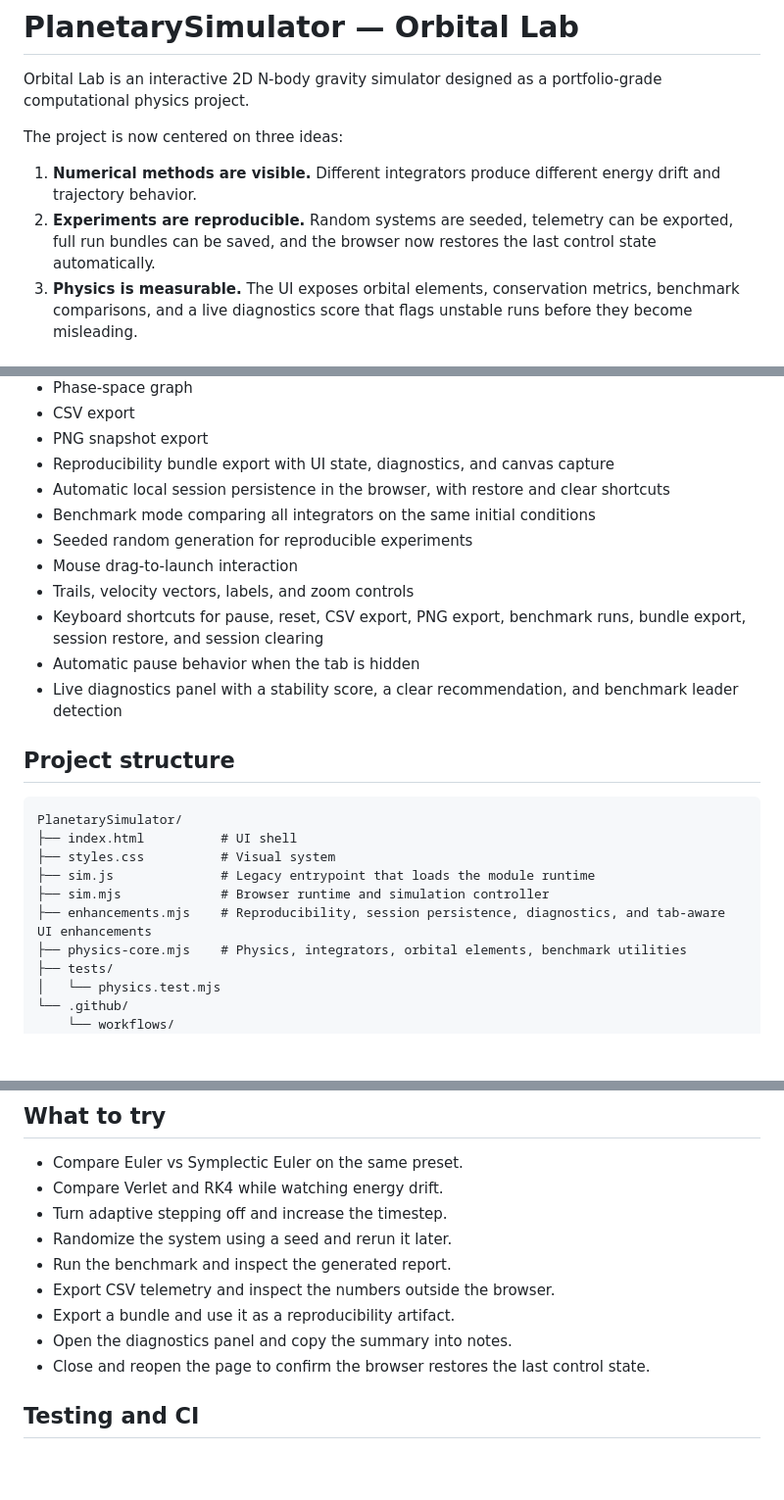
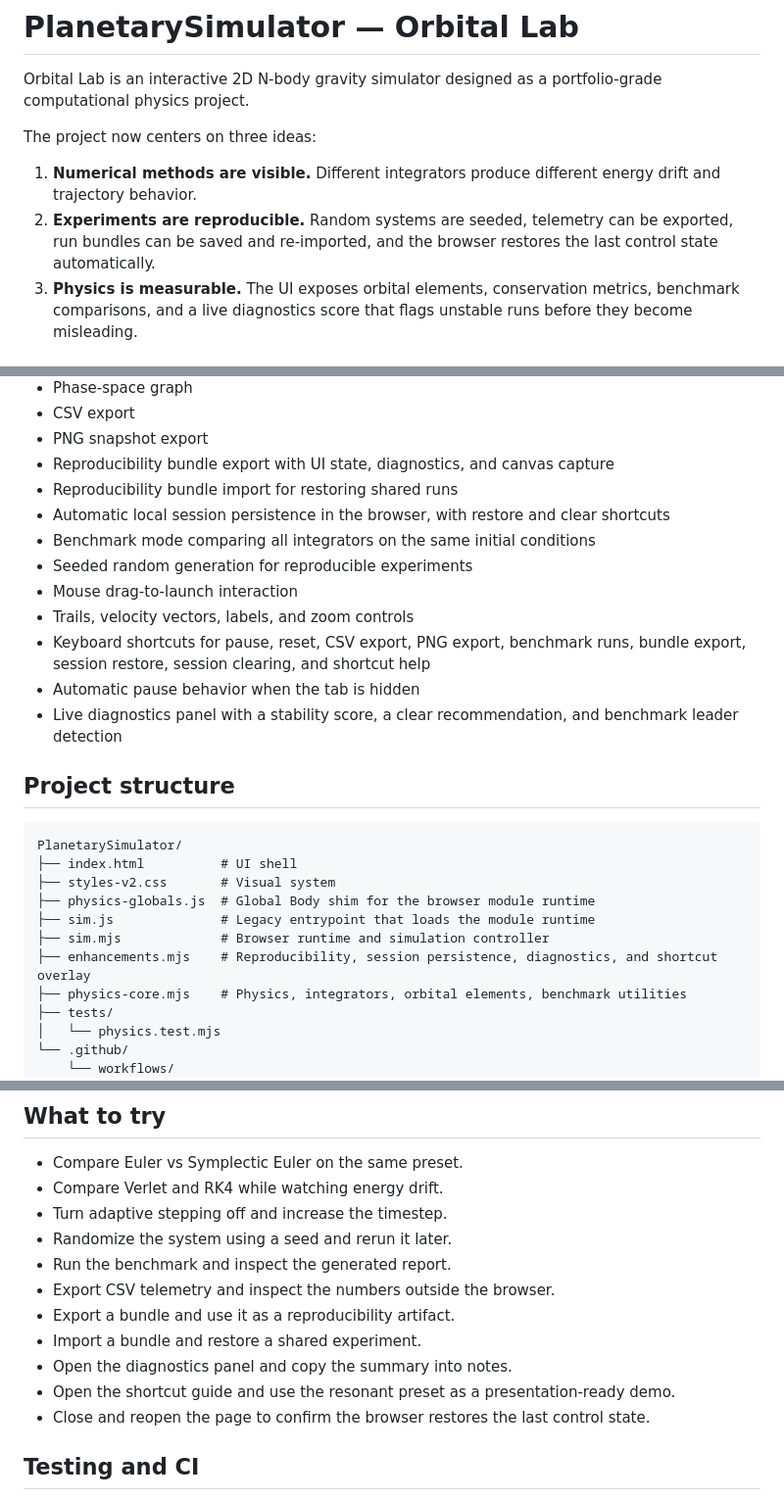
Before and after one commit to insightlabs38-pixel/PlanetarySimulator, a Markdown page: README.md, 3 parts joined by grey strips. Shown at 98% size. Rendered like a GitHub page; blank space fills up the shorter version.

Commit message:
Document the new reproducibility and presentation features

````diff
--- a/README.md
+++ b/README.md
@@ -2,10 +2,10 @@
 
 Orbital Lab is an interactive 2D N-body gravity simulator designed as a portfolio-grade computational physics project.
 
-The project is now centered on three ideas:
+The project now centers on three ideas:
 
 1. **Numerical methods are visible.** Different integrators produce different energy drift and trajectory behavior.
-2. **Experiments are reproducible.** Random systems are seeded, telemetry can be exported, full run bundles can be saved, and the browser now restores the last control state automatically.
+2. **Experiments are reproducible.** Random systems are seeded, telemetry can be exported, run bundles can be saved and re-imported, and the browser restores the last control state automatically.
 3. **Physics is measurable.** The UI exposes orbital elements, conservation metrics, benchmark comparisons, and a live diagnostics score that flags unstable runs before they become misleading.
 
 ## Current features
@@ -50,12 +51,13 @@ The project is now centered on three ideas:
 - CSV export
 - PNG snapshot export
 - Reproducibility bundle export with UI state, diagnostics, and canvas capture
+- Reproducibility bundle import for restoring shared runs
 - Automatic local session persistence in the browser, with restore and clear shortcuts
 - Benchmark mode comparing all integrators on the same initial conditions
 - Seeded random generation for reproducible experiments
 - Mouse drag-to-launch interaction
 - Trails, velocity vectors, labels, and zoom controls
-- Keyboard shortcuts for pause, reset, CSV export, PNG export, benchmark runs, bundle export, session restore, and session clearing
+- Keyboard shortcuts for pause, reset, CSV export, PNG export, benchmark runs, bundle export, session restore, session clearing, and shortcut help
 - Automatic pause behavior when the tab is hidden
 - Live diagnostics panel with a stability score, a clear recommendation, and benchmark leader detection
 
@@ -64,10 +66,11 @@ The project is now centered on three ideas:
 ```text
 PlanetarySimulator/
 ├── index.html          # UI shell
-├── styles.css          # Visual system
+├── styles-v2.css       # Visual system
+├── physics-globals.js  # Global Body shim for the browser module runtime
 ├── sim.js              # Legacy entrypoint that loads the module runtime
 ├── sim.mjs             # Browser runtime and simulation controller
-├── enhancements.mjs    # Reproducibility, session persistence, diagnostics, and tab-aware UI enhancements
+├── enhancements.mjs    # Reproducibility, session persistence, diagnostics, and shortcut overlay
 ├── physics-core.mjs    # Physics, integrators, orbital elements, benchmark utilities
 ├── tests/
 │   └── physics.test.mjs
@@ -110,7 +113,9 @@ python3 -m http.server
 - Run the benchmark and inspect the generated report.
 - Export CSV telemetry and inspect the numbers outside the browser.
 - Export a bundle and use it as a reproducibility artifact.
+- Import a bundle and restore a shared experiment.
 - Open the diagnostics panel and copy the summary into notes.
+- Open the shortcut guide and use the resonant preset as a presentation-ready demo.
 - Close and reopen the page to confirm the browser restores the last control state.
 
 ## Testing and CI
````
Also changed, not shown: other parts of README.md (+1 -0 lines).
